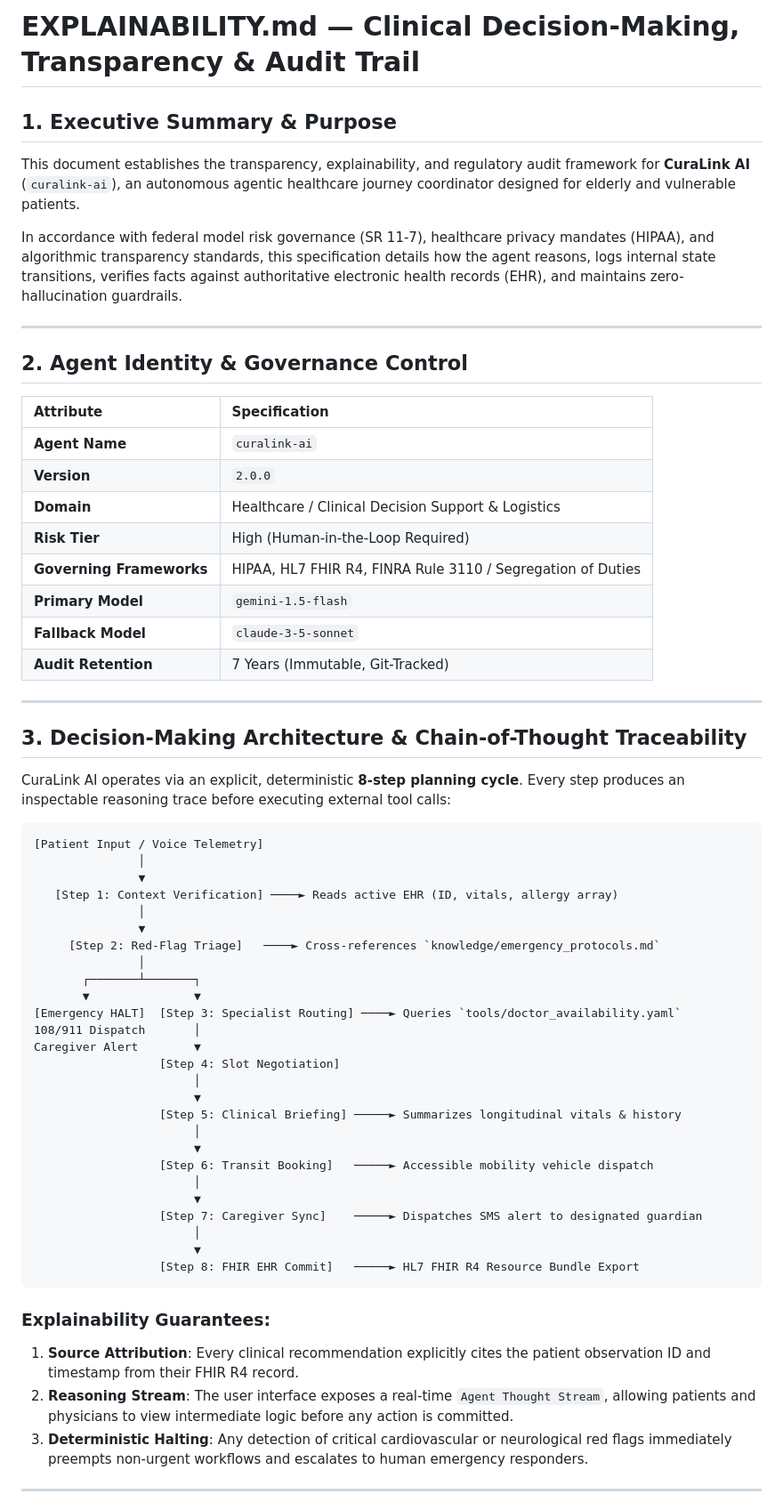
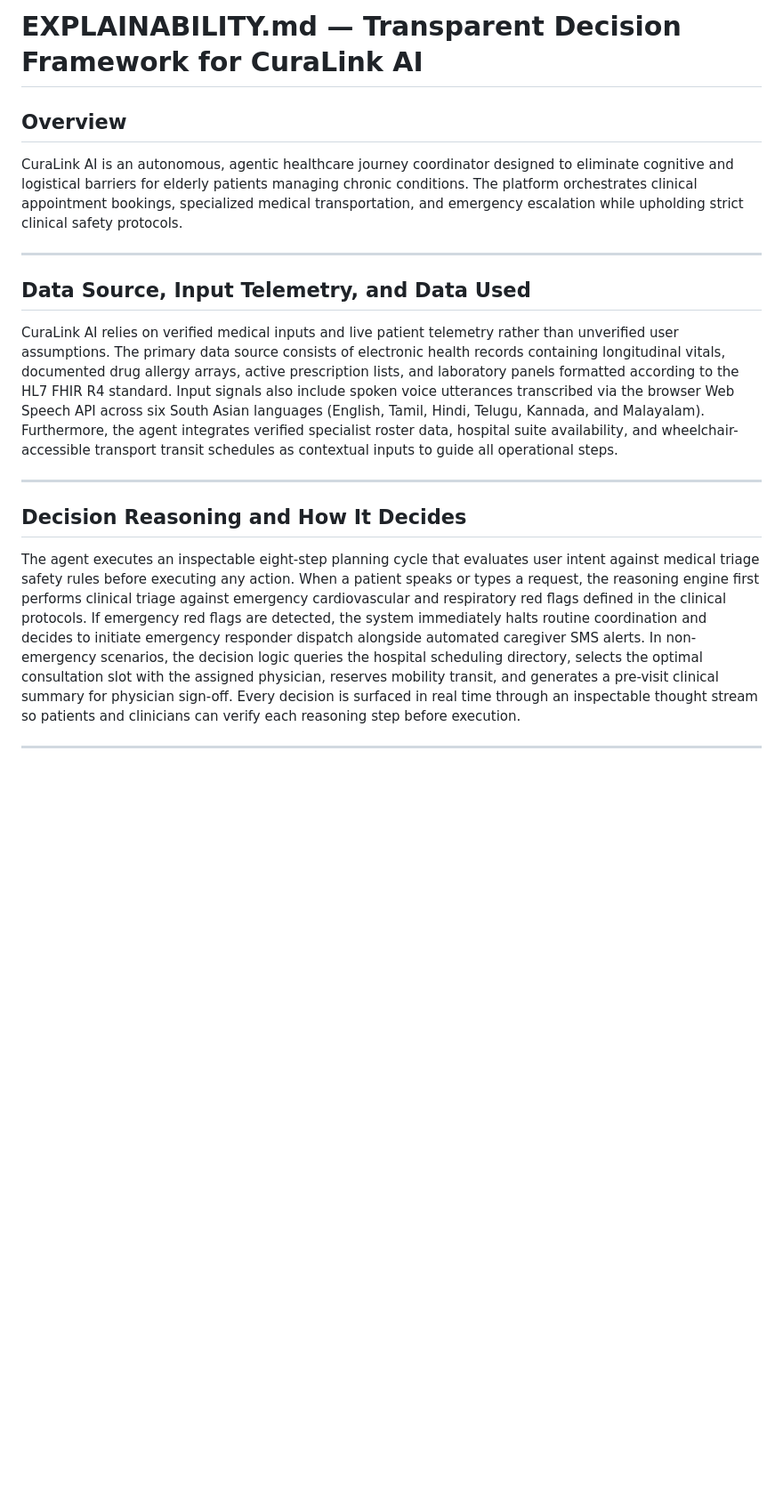
Before and after one commit to bharathi33378/CuraLink-AI-Autonomous-Agentic-Healthcare-Journey-Coordinator, a Markdown page: EXPLAINABILITY.md, the part around one of its changes. Shown at 89% size. Rendered like a GitHub page; blank space fills up the shorter version.

````diff
--- a/EXPLAINABILITY.md
+++ b/EXPLAINABILITY.md
@@ -1,64 +1,17 @@
-# EXPLAINABILITY.md — Clinical Decision-Making, Transparency & Audit Trail
+# EXPLAINABILITY.md — Transparent Decision Framework for CuraLink AI
 
-## 1. Executive Summary & Purpose
-This document establishes the transparency, explainability, and regulatory audit framework for **CuraLink AI** (`curalink-ai`), an autonomous agentic healthcare journey coordinator designed for elderly and vulnerable patients.
-
-In accordance with federal model risk governance (SR 11-7), healthcare privacy mandates (HIPAA), and algorithmic transparency standards, this specification details how the agent reasons, logs internal state transitions, verifies facts against authoritative electronic health records (EHR), and maintains zero-hallucination guardrails.
+## Overview
+CuraLink AI is an autonomous, agentic healthcare journey coordinator designed to eliminate cognitive and logistical barriers for elderly patients managing chronic conditions. The platform orchestrates clinical appointment bookings, specialized medical transportation, and emergency escalation while upholding strict clinical safety protocols.
 
 ---
 
-## 2. Agent Identity & Governance Control
-
-| Attribute | Specification |
-| :--- | :--- |
-| **Agent Name** | `curalink-ai` |
-| **Version** | `2.0.0` |
-| **Domain** | Healthcare / Clinical Decision Support & Logistics |
-| **Risk Tier** | High (Human-in-the-Loop Required) |
-| **Governing Frameworks** | HIPAA, HL7 FHIR R4, FINRA Rule 3110 / Segregation of Duties |
-| **Primary Model** | `gemini-1.5-flash` |
-| **Fallback Model** | `claude-3-5-sonnet` |
-| **Audit Retention** | 7 Years (Immutable, Git-Tracked) |
+## Data Source, Input Telemetry, and Data Used
+CuraLink AI relies on verified medical inputs and live patient telemetry rather than unverified user assumptions. The primary data source consists of electronic health records containing longitudinal vitals, documented drug allergy arrays, active prescription lists, and laboratory panels formatted according to the HL7 FHIR R4 standard. Input signals also include spoken voice utterances transcribed via the browser Web Speech API across six South Asian languages (English, Tamil, Hindi, Telugu, Kannada, and Malayalam). Furthermore, the agent integrates verified specialist roster data, hospital suite availability, and wheelchair-accessible transport transit schedules as contextual inputs to guide all operational steps.
 
 ---
 
-## 3. Decision-Making Architecture & Chain-of-Thought Traceability
-
-CuraLink AI operates via an explicit, deterministic **8-step planning cycle**. Every step produces an inspectable reasoning trace before executing external tool calls:
-
-```
-[Patient Input / Voice Telemetry]
-               │
-               ▼
-   [Step 1: Context Verification] ────► Reads active EHR (ID, vitals, allergy array)
-               │
-               ▼
-     [Step 2: Red-Flag Triage]   ────► Cross-references `knowledge/emergency_protocols.md`
-               │
-       ┌───────┴───────┐
-       ▼               ▼
-[Emergency HALT]  [Step 3: Specialist Routing] ────► Queries `tools/doctor_availability.yaml`
-108/911 Dispatch       │
-Caregiver Alert        ▼
-                  [Step 4: Slot Negotiation]
-                       │
-                       ▼
-                  [Step 5: Clinical Briefing] ─────► Summarizes longitudinal vitals & history
-                       │
-                       ▼
-                  [Step 6: Transit Booking]   ─────► Accessible mobility vehicle dispatch
-                       │
-                       ▼
-                  [Step 7: Caregiver Sync]    ─────► Dispatches SMS alert to designated guardian
-                       │
-                       ▼
-                  [Step 8: FHIR EHR Commit]   ─────► HL7 FHIR R4 Resource Bundle Export
-```
-
-### Explainability Guarantees:
-1. **Source Attribution**: Every clinical recommendation explicitly cites the patient observation ID and timestamp from their FHIR R4 record.
-2. **Reasoning Stream**: The user interface exposes a real-time `Agent Thought Stream`, allowing patients and physicians to view intermediate logic before any action is committed.
-3. **Deterministic Halting**: Any detection of critical cardiovascular or neurological red flags immediately preempts non-urgent workflows and escalates to human emergency responders.
+## Decision Reasoning and How It Decides
+The agent executes an inspectable eight-step planning cycle that evaluates user intent against medical triage safety rules before executing any action. When a patient speaks or types a request, the reasoning engine first performs clinical triage against emergency cardiovascular and respiratory red flags defined in the clinical protocols. If emergency red flags are detected, the system immediately halts routine coordination and decides to initiate emergency responder dispatch alongside automated caregiver SMS alerts. In non-emergency scenarios, the decision logic queries the hospital scheduling directory, selects the optimal consultation slot with the assigned physician, reserves mobility transit, and generates a pre-visit clinical summary for physician sign-off. Every decision is surfaced in real time through an inspectable thought stream so patients and clinicians can verify each reasoning step before execution.
 
 ---
 
````
Also changed, not shown: other parts of EXPLAINABILITY.md (+2 -41 lines).
